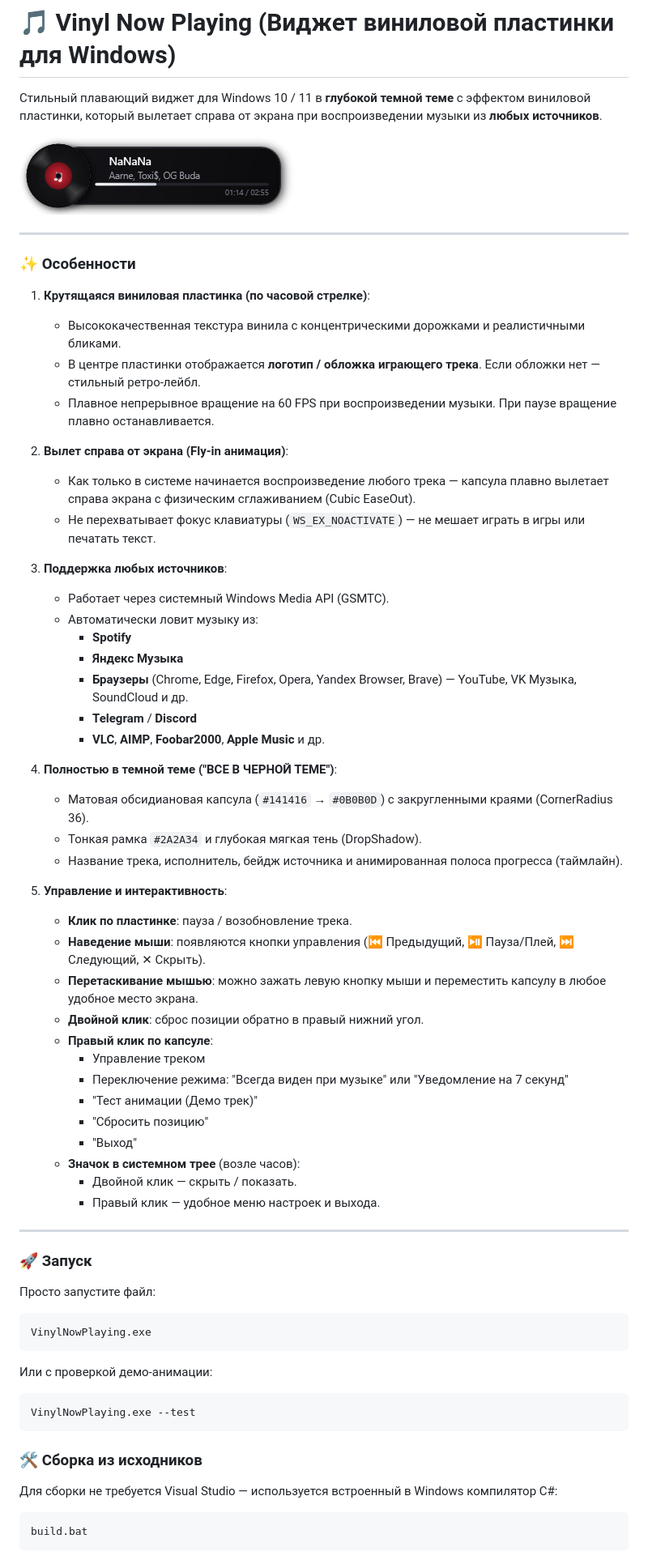
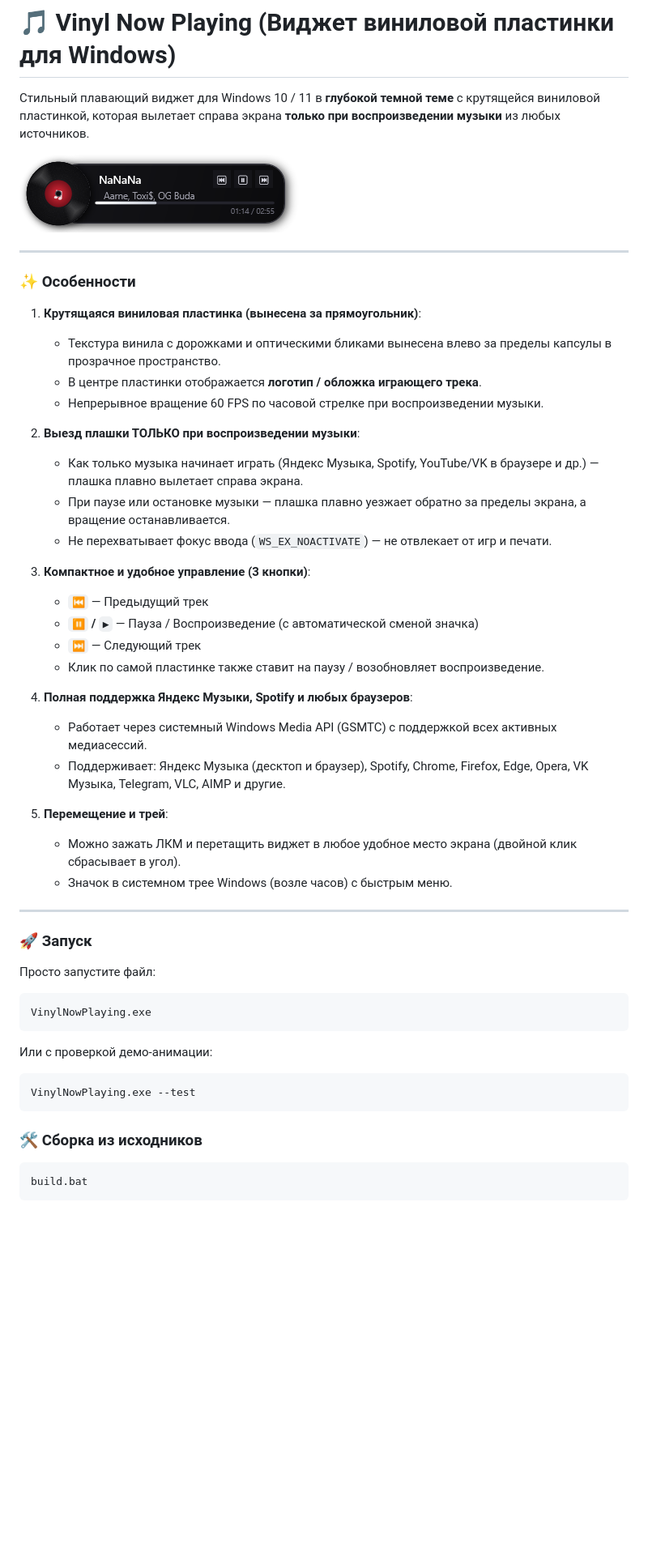
Before and after one commit to thepanamka/swiben, a Markdown page: README.md, the part around one of its changes. Shown at 81% size. Drawn GitHub-style; pictures changed too: preview.png; blank space fills up the shorter version.

Commit message:
feat: vinyl widget with 3 media buttons, auto-hide when paused, and Yandex Music support

````diff
--- a/README.md
+++ b/README.md
@@ -1,6 +1,6 @@
 # 🎵 Vinyl Now Playing (Виджет виниловой пластинки для Windows)
 
-Стильный плавающий виджет для Windows 10 / 11 в **глубокой темной теме** с эффектом виниловой пластинки, который вылетает справа от экрана при воспроизведении музыки из **любых источников**.
+Стильный плавающий виджет для Windows 10 / 11 в **глубокой темной теме** с крутящейся виниловой пластинкой, которая вылетает справа экрана **только при воспроизведении музыки** из любых источников.
 
 ![Превью виджета](preview.png)
 
@@ -8,43 +8,29 @@
 
 ### ✨ Особенности
 
-1. **Крутящаяся виниловая пластинка (по часовой стрелке)**:
-   - Высококачественная текстура винила с концентрическими дорожками и реалистичными бликами.
-   - В центре пластинки отображается **логотип / обложка играющего трека**. Если обложки нет — стильный ретро-лейбл.
-   - Плавное непрерывное вращение на 60 FPS при воспроизведении музыки. При паузе вращение плавно останавливается.
+1. **Крутящаяся виниловая пластинка (вынесена за прямоугольник)**:
+   - Текстура винила с дорожками и оптическими бликами вынесена влево за пределы капсулы в прозрачное пространство.
+   - В центре пластинки отображается **логотип / обложка играющего трека**.
+   - Непрерывное вращение 60 FPS по часовой стрелке при воспроизведении музыки.
 
-2. **Вылет справа от экрана (Fly-in анимация)**:
-   - Как только в системе начинается воспроизведение любого трека — капсула плавно вылетает справа экрана с физическим сглаживанием (Cubic EaseOut).
-   - Не перехватывает фокус клавиатуры (`WS_EX_NOACTIVATE`) — не мешает играть в игры или печатать текст.
+2. **Выезд плашки ТОЛЬКО при воспроизведении музыки**:
+   - Как только музыка начинает играть (Яндекс Музыка, Spotify, YouTube/VK в браузере и др.) — плашка плавно вылетает справа экрана.
+   - При паузе или остановке музыки — плашка плавно уезжает обратно за пределы экрана, а вращение останавливается.
+   - Не перехватывает фокус ввода (`WS_EX_NOACTIVATE`) — не отвлекает от игр и печати.
 
-3. **Поддержка любых источников**:
-   - Работает через системный Windows Media API (GSMTC).
-   - Автоматически ловит музыку из:
-     - **Spotify**
-     - **Яндекс Музыка**
-     - **Браузеры** (Chrome, Edge, Firefox, Opera, Yandex Browser, Brave) — YouTube, VK Музыка, SoundCloud и др.
-     - **Telegram** / **Discord**
-     - **VLC**, **AIMP**, **Foobar2000**, **Apple Music** и др.
+3. **Компактное и удобное управление (3 кнопки)**:
+   - **`⏮`** — Предыдущий трек
+   - **`⏸` / `▶`** — Пауза / Воспроизведение (с автоматической сменой значка)
+   - **`⏭`** — Следующий трек
+   - Клик по самой пластинке также ставит на паузу / возобновляет воспроизведение.
 
-4. **Полностью в темной теме ("ВСЕ В ЧЕРНОЙ ТЕМЕ")**:
-   - Матовая обсидиановая капсула (`#141416` → `#0B0B0D`) с закругленными краями (CornerRadius 36).
-   - Тонкая рамка `#2A2A34` и глубокая мягкая тень (DropShadow).
-   - Название трека, исполнитель, бейдж источника и анимированная полоса прогресса (таймлайн).
+4. **Полная поддержка Яндекс Музыки, Spotify и любых браузеров**:
+   - Работает через системный Windows Media API (GSMTC) с поддержкой всех активных медиасессий.
+   - Поддерживает: Яндекс Музыка (десктоп и браузер), Spotify, Chrome, Firefox, Edge, Opera, VK Музыка, Telegram, VLC, AIMP и другие.
 
-5. **Управление и интерактивность**:
-   - **Клик по пластинке**: пауза / возобновление трека.
-   - **Наведение мыши**: появляются кнопки управления (⏮ Предыдущий, ⏯ Пауза/Плей, ⏭ Следующий, ✕ Скрыть).
-   - **Перетаскивание мышью**: можно зажать левую кнопку мыши и переместить капсулу в любое удобное место экрана.
-   - **Двойной клик**: сброс позиции обратно в правый нижний угол.
-   - **Правый клик по капсуле**:
-     - Управление треком
-     - Переключение режима: "Всегда виден при музыке" или "Уведомление на 7 секунд"
-     - "Тест анимации (Демо трек)"
-     - "Сбросить позицию"
-     - "Выход"
-   - **Значок в системном трее** (возле часов):
-     - Двойной клик — скрыть / показать.
-     - Правый клик — удобное меню настроек и выхода.
+5. **Перемещение и трей**:
+   - Можно зажать ЛКМ и перетащить виджет в любое удобное место экрана (двойной клик сбрасывает в угол).
+   - Значок в системном трее Windows (возле часов) с быстрым меню.
 
 ---
 
@@ -61,7 +47,6 @@ VinylNowPlaying.exe --test
 
 ### 🛠 Сборка из исходников
 
-Для сборки не требуется Visual Studio — используется встроенный в Windows компилятор C#:
 ```cmd
 build.bat
 ```
````
Also changed, not shown: other parts of README.md (+0 -1 lines), 3 other files.
